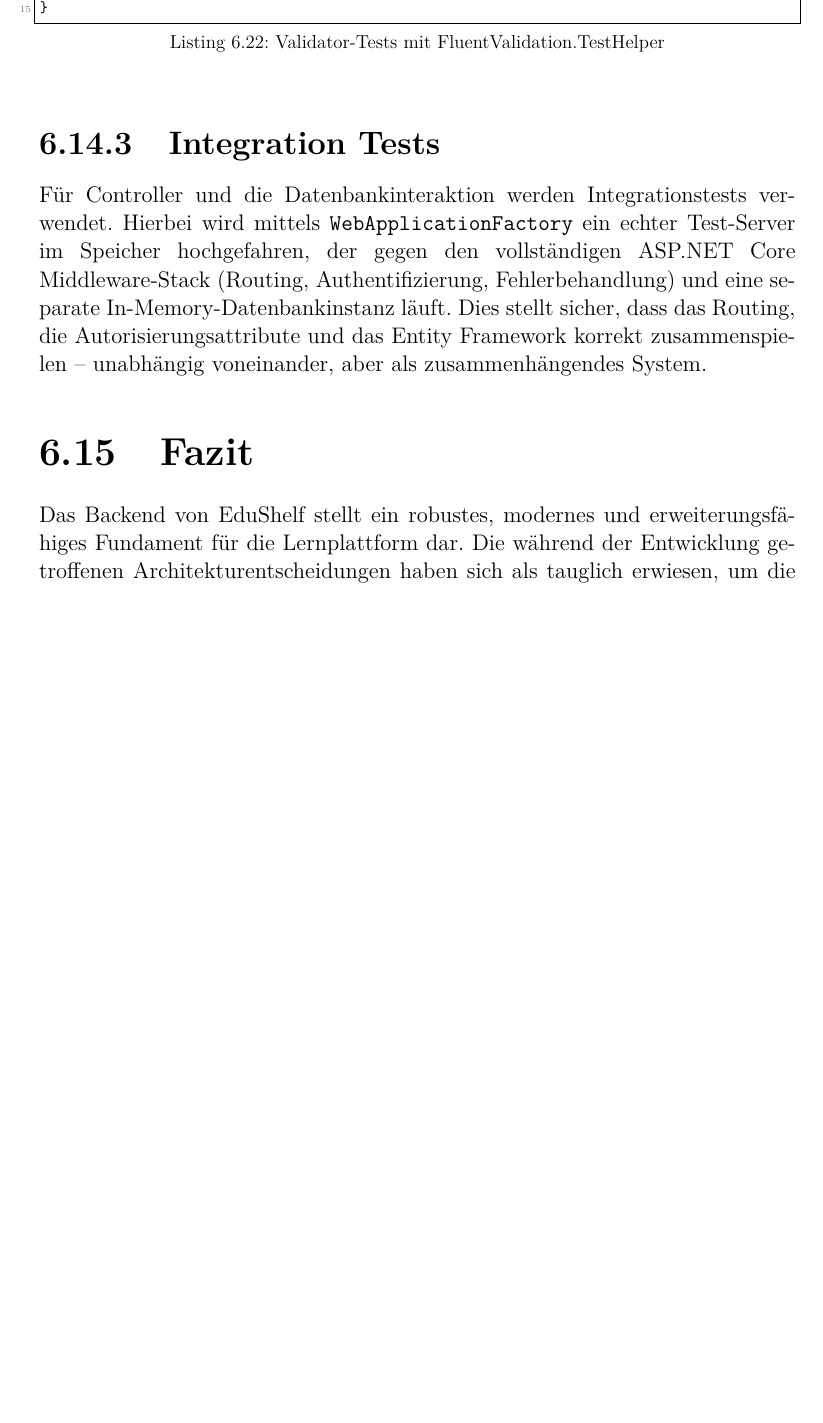
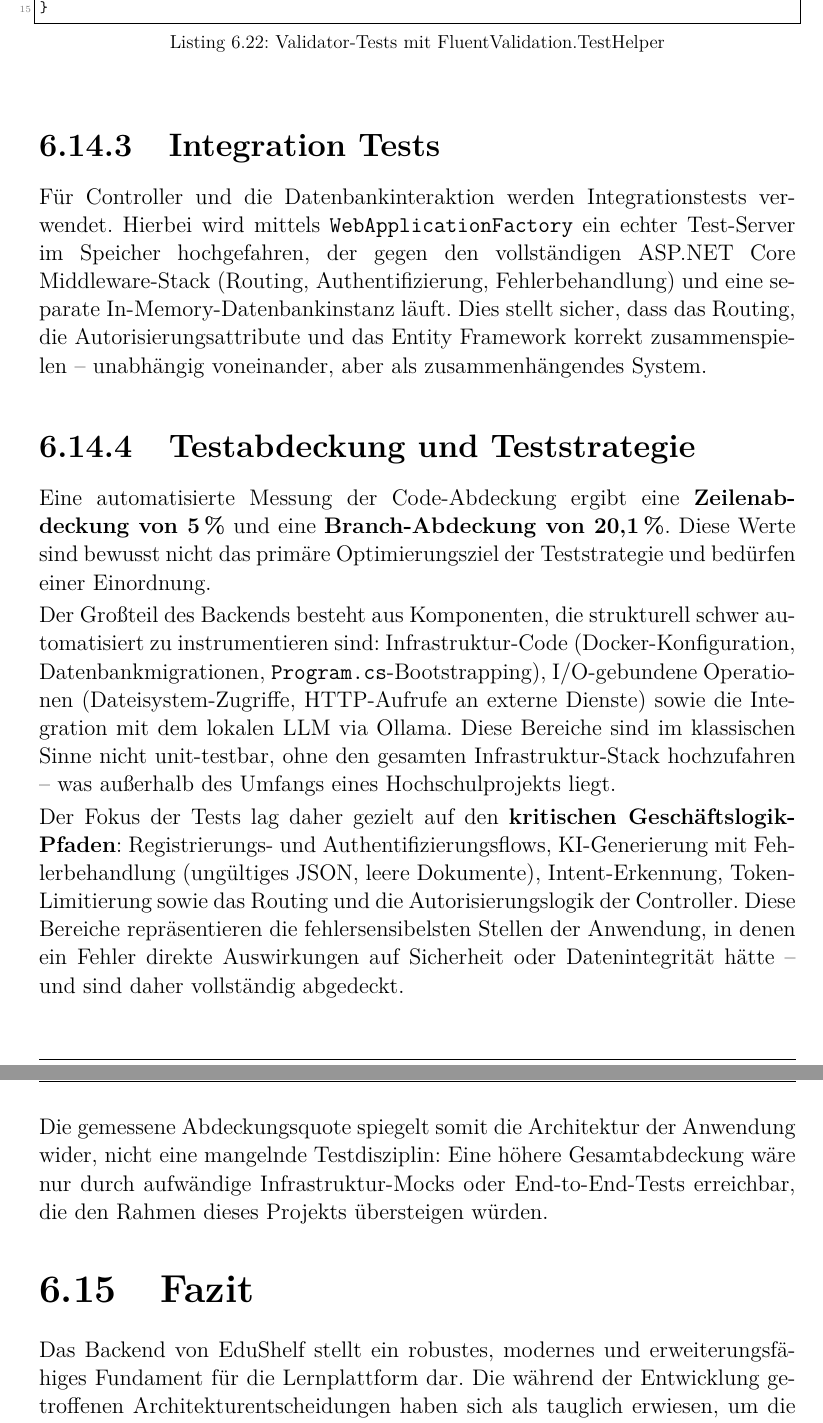
Before and after one commit to PhillipRubaP/EduShelfDocu, a LaTeX thesis (Docu/main.tex, which reads Docu/backend/sec_qa.tex): part of page 91 of 98 before the commit and two parts of pages 91 and 92 of 98 after it, the two joined at a grey line, cut so that both start at the same text, the shorter picture padded with empty space. Compiled offline with pdfLaTeX.

Commit message:
rephrased test stuff

```diff
--- a/Docu/backend/sec_qa.tex
+++ b/Docu/backend/sec_qa.tex
@@ -145,3 +145,12 @@ public void Should_Not_Have_Error_When_Model_Is_Valid()
 
 \subsection{Integration Tests}
 Für Controller und die Datenbankinteraktion werden Integrationstests verwendet. Hierbei wird mittels \texttt{WebApplicationFactory} ein echter Test-Server im Speicher hochgefahren, der gegen den vollständigen ASP.NET Core Middleware-Stack (Routing, Authentifizierung, Fehlerbehandlung) und eine separate In-Memory-Datenbankinstanz läuft. Dies stellt sicher, dass das Routing, die Autorisierungsattribute und das Entity Framework korrekt zusammenspielen -- unabhängig voneinander, aber als zusammenhängendes System.
+
+\subsection{Testabdeckung und Teststrategie}
+Eine automatisierte Messung der Code-Abdeckung ergibt eine \textbf{Zeilenabdeckung von 5\,\%} und eine \textbf{Branch-Abdeckung von 20{,}1\,\%}. Diese Werte sind bewusst nicht das primäre Optimierungsziel der Teststrategie und bedürfen einer Einordnung.
+
+Der Großteil des Backends besteht aus Komponenten, die strukturell schwer automatisiert zu instrumentieren sind: Infrastruktur-Code (Docker-Konfiguration, Datenbankmigrationen, \texttt{Program.cs}-Bootstrapping), I/O-gebundene Operationen (Dateisystem-Zugriffe, HTTP-Aufrufe an externe Dienste) sowie die Integration mit dem lokalen LLM via Ollama. Diese Bereiche sind im klassischen Sinne nicht unit-testbar, ohne den gesamten Infrastruktur-Stack hochzufahren -- was außerhalb des Umfangs eines Hochschulprojekts liegt.
+
+Der Fokus der Tests lag daher gezielt auf den \textbf{kritischen Geschäftslogik-Pfaden}: Registrierungs- und Authentifizierungsflows, KI-Generierung mit Fehlerbehandlung (ungültiges JSON, leere Dokumente), Intent-Erkennung, Token-Limitierung sowie das Routing und die Autorisierungs\-logik der Controller. Diese Bereiche repräsentieren die fehlersensibelsten Stellen der Anwendung, in denen ein Fehler direkte Auswirkungen auf Sicherheit oder Datenintegrität hätte -- und sind daher vollständig abgedeckt.
+
+Die gemessene Abdeckungsquote spiegelt somit die Architektur der Anwendung wider, nicht eine mangelnde Testdisziplin: Eine höhere Gesamtabdeckung wäre nur durch aufwändige Infrastruktur-Mocks oder End-to-End-Tests erreichbar, die den Rahmen dieses Projekts übersteigen würden.
```
Also changed, not shown: Docu/backend/sec_fazit.tex (+1 -1 lines).
